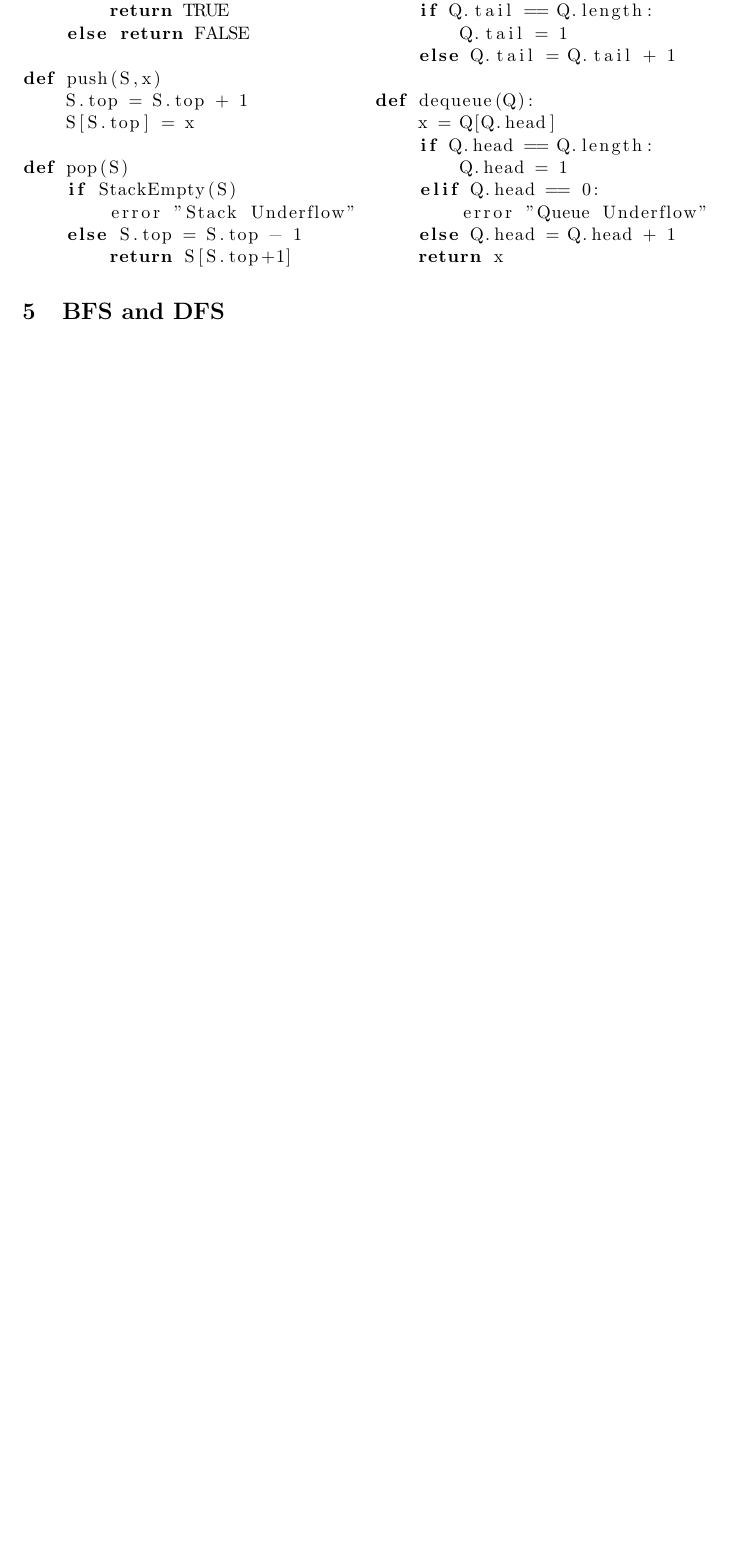
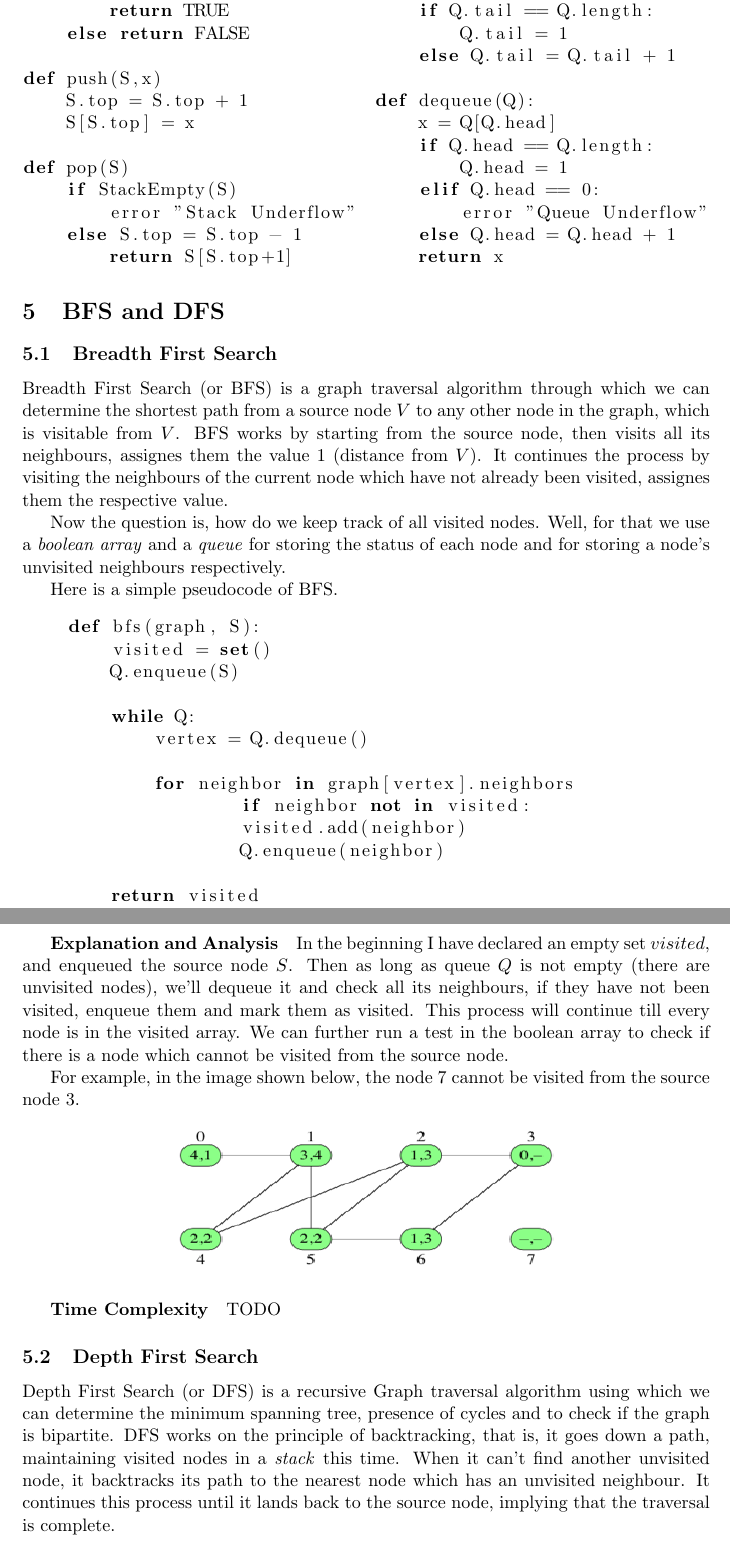
Before and after one commit to aniketp/Graph-Theory, a LaTeX document (graph.tex, which reads code/bfs.py): part of page 3 of 3 before the commit and two parts of pages 3 and 4 of 4 after it, the two joined at a grey line, cut so that both start at the same text, the shorter picture padded with empty space. Compiled offline with pdfLaTeX.

Commit message:
Added DFS

```diff
--- /dev/null
+++ b/code/bfs.py
@@ -0,0 +1,13 @@
+def bfs(graph, S):
+    visited = set()
+    Q.enqueue(S)
+
+    while Q:
+        vertex = Q.dequeue()
+
+        for neighbor in graph[vertex].neighbors
+        	if neighbor not in visited:
+            	visited.add(neighbor)
+            	Q.enqueue(neighbor)
+
+    return visited
--- a/graph.tex
+++ b/graph.tex
@@ -90,5 +87,31 @@ A \textbf{Queue} is a container of objects that are inserted and removed accordi
 \end{multicols}
 
 \section{BFS and DFS}
+\subsection{Breadth First Search}
+Breadth First Search (or BFS) is a graph traversal algorithm through which we can determine the shortest path from a source node $V$ to any other node in the graph, which is visitable from $V$. BFS works by starting from the source node, then visits all its neighbours, assignes them the value $1$ (distance from $V$). It continues the process by visiting the neighbours of the current node which have not already been visited, assignes them the respective value.
+
+Now the question is, how do we keep track of all visited nodes. Well, for that we use a \textit{boolean array} and a \textit{queue} for storing the status of each node and for storing a node's unvisited neighbours respectively.
+
+Here is a simple pseudocode of BFS.
+
+\begin{adjustwidth}{2.5em}{0pt}
+\lstinputlisting[language=Python, showstringspaces=false]{code/bfs.py}
+\end{adjustwidth}
+
+\subparagraph{Explanation and Analysis}
+In the beginning I have declared an empty set $visited$, and enqueued the source node $S$. Then as long as queue $Q$ is not empty (there are unvisited nodes), we'll dequeue it and check all its neighbours, if they have not been visited, enqueue them and mark them as visited. This process will continue till every node is in the visited array. We can further run a test in the boolean array to check if there is a node which cannot be visited from the source node.
+
+For example, in the image shown below, the node 7 cannot be visited from the source node 3.
+
+\begin{center}
+	\includegraphics[width=8cm, height=3cm]{bfs}
+\end{center}
+
+\subparagraph{Time Complexity}
+TODO
+
+\subsection{Depth First Search}
+
+Depth First Search (or DFS) is a recursive Graph traversal algorithm using which we can determine the minimum spanning tree, presence of cycles and to check if the graph is bipartite. DFS works on the principle of backtracking, that is, it goes down a path, maintaining visited nodes in a \textit{stack} this time. When it can't find another unvisited node, it backtracks its path to the nearest node which has an unvisited neighbour. It continues this process until it lands back to the source node, implying that the traversal is complete.
 
 
```
Also changed, not shown: code/dfs.py (added, +8 -0 lines), graph.pdf, images/bfs.png (added), graph.tex (7 more changed lines).
